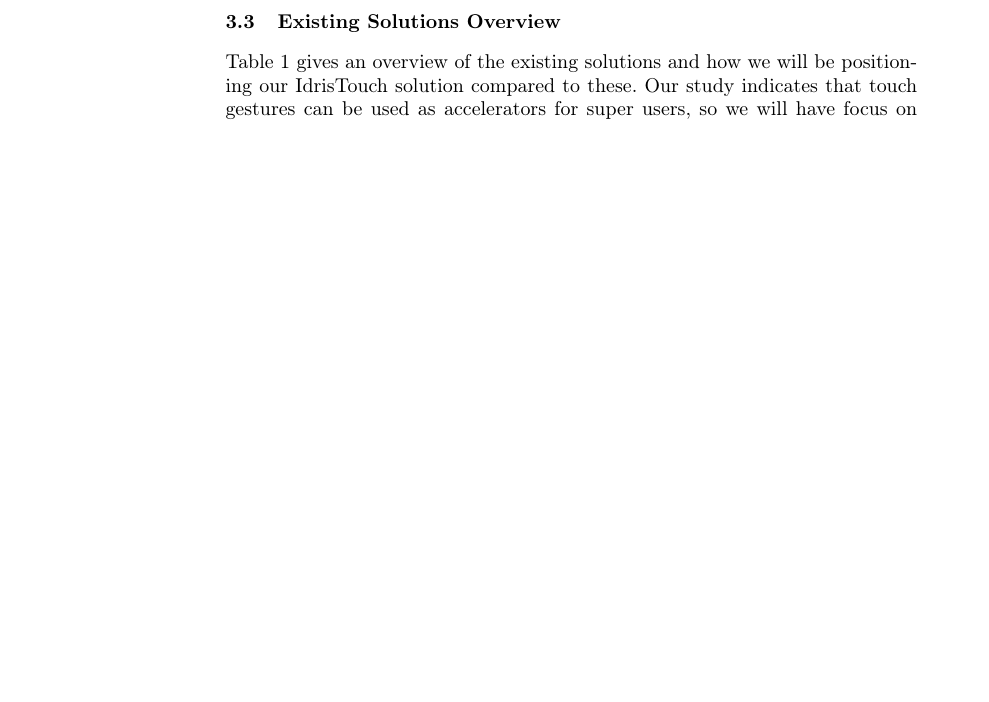
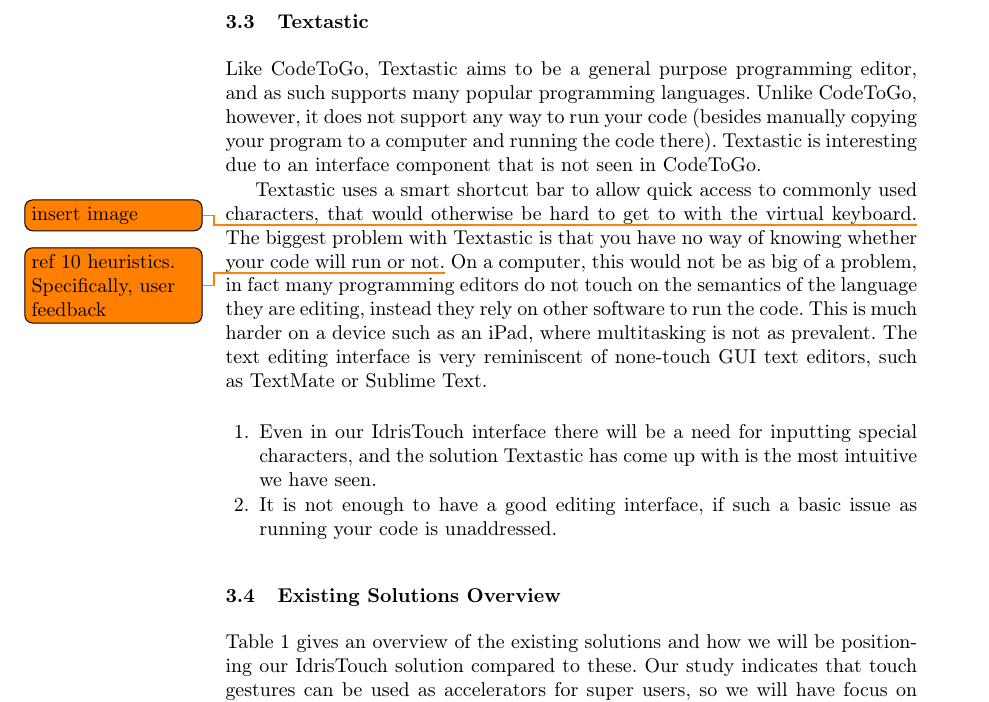
Before and after one commit to nicolaidahl/TouchBasedIdris, a LaTeX thesis (Documents/Report/Touch Based Idris.tex, which reads Documents/Report/sections/03.Analysis.tex): part of page 6 of 10, cut at the place of the change, the shorter picture padded with empty space. Compiled offline with pdfLaTeX.

Commit message:
Added section about textastic

```diff
--- a/Documents/Report/sections/03.Analysis.tex
+++ b/Documents/Report/sections/03.Analysis.tex
@@ -31,6 +31,16 @@
 	\item Undo support is essential for usability\,\cite{nielsen1990heuristic}, but if shaking the device is the right input method is questionable.
 \end{enumerate}
 
+\subsection{Textastic}
+
+Like CodeToGo, Textastic aims to be a general purpose programming editor, and as such supports many popular programming languages. Unlike CodeToGo, however, it does not support any way to run your code (besides manually copying your program to a computer and running the code there). Textastic is interesting due to an interface component that is not seen in CodeToGo.
+
+Textastic uses a smart shortcut bar to allow quick access to commonly used characters, that would otherwise be hard to get to with the virtual keyboard.\todo{insert image} The biggest problem with Textastic is that you have no way of knowing whether your code will run or not.\todo{ref 10 heuristics. Specifically, user feedback} On a computer, this would not be as big of a problem, in fact many programming editors do not touch on the semantics of the language they are editing, instead they rely on other software to run the code. This is much harder on a device such as an iPad, where multitasking is not as prevalent. The text editing interface is very reminiscent of none-touch GUI text editors, such as TextMate or Sublime Text.
+
+\begin{enumerate}
+	\item Even in our IdrisTouch interface there will be a need for inputting special characters, and the solution Textastic has come up with is the most intuitive we have seen.
+	\item It is not enough to have a good editing interface, if such a basic issue as running your code is unaddressed.
+\end{enumerate}
 
 \subsection{Existing Solutions Overview}
 Table \ref{table:existing_solutions_overview} gives an overview of the existing solutions and how we will be positioning our IdrisTouch solution compared to these. Our study indicates that touch gestures can be used as accelerators for super users, so we will have focus on implementing these where it makes sense. The strong type system of Idris allows us to make a more structured editor than most existing solutions. Lastly, it is our theory that we can represent Idris data types in a more visual way than what programmers are used to from the current concrete syntax.
```
